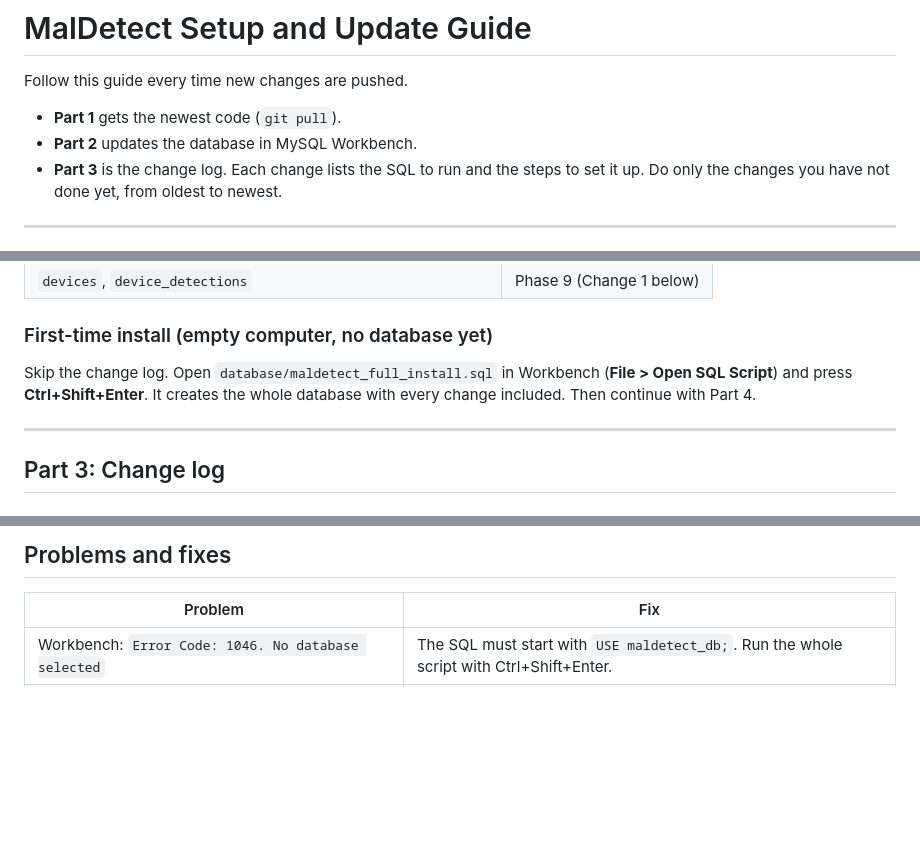
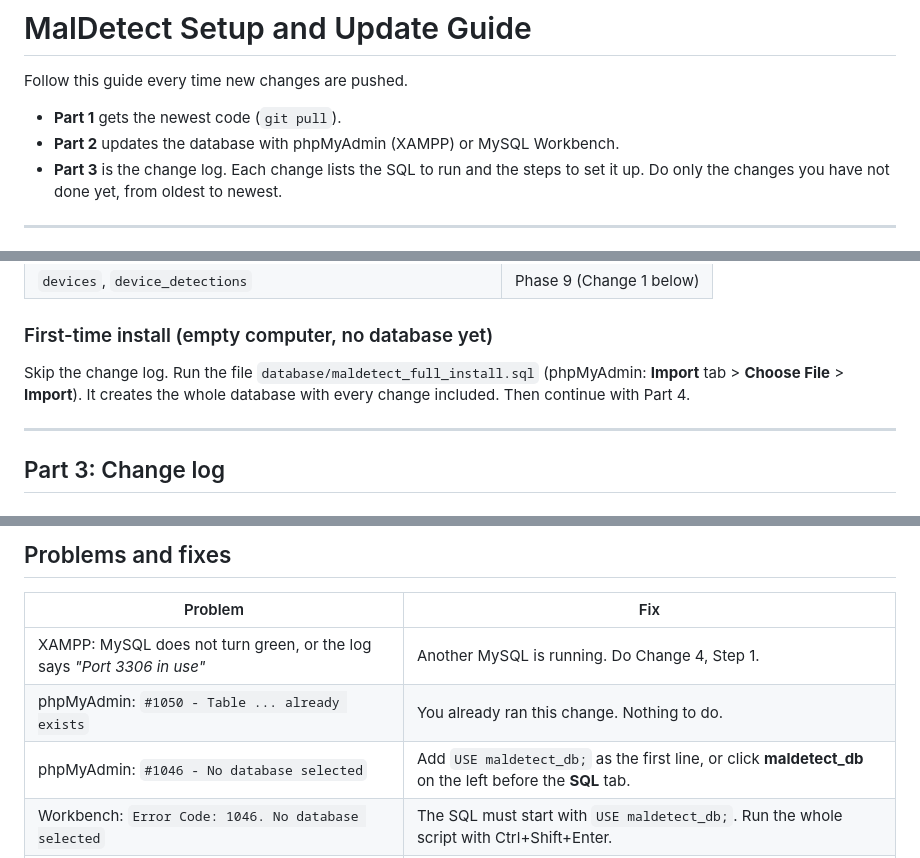
Before and after one commit to carl-webKarpe/threat2026, a Markdown page: SETUP-GUIDE.md, 3 parts joined by grey strips. Drawn GitHub-style; blank space fills up the shorter version.

```diff
--- a/SETUP-GUIDE.md
+++ b/SETUP-GUIDE.md
@@ -3,7 +3,7 @@
 Follow this guide every time new changes are pushed.
 
 - **Part 1** gets the newest code (`git pull`).
-- **Part 2** updates the database in MySQL Workbench.
+- **Part 2** updates the database with phpMyAdmin (XAMPP) or MySQL Workbench.
 - **Part 3** is the change log. Each change lists the SQL to run and the steps to set it up. Do only the changes you have not done yet, from oldest to newest.
 
 ---
@@ -82,7 +88,7 @@ WHERE TABLE_SCHEMA = 'maldetect_db' AND TABLE_NAME = 'users';
 
 ### First-time install (empty computer, no database yet)
 
-Skip the change log. Open `database/maldetect_full_install.sql` in Workbench (**File > Open SQL Script**) and press **Ctrl+Shift+Enter**. It creates the whole database with every change included. Then continue with Part 4.
+Skip the change log. Run the file `database/maldetect_full_install.sql` (phpMyAdmin: **Import** tab > **Choose File** > **Import**). It creates the whole database with every change included. Then continue with Part 4.
 
 ---
 
@@ -267,6 +301,9 @@ SHOW TABLES LIKE 'device%';
 
 | Problem | Fix |
 | --- | --- |
+| XAMPP: MySQL does not turn green, or the log says *"Port 3306 in use"* | Another MySQL is running. Do Change 4, Step 1. |
+| phpMyAdmin: `#1050 - Table ... already exists` | You already ran this change. Nothing to do. |
+| phpMyAdmin: `#1046 - No database selected` | Add `USE maldetect_db;` as the first line, or click **maldetect_db** on the left before the **SQL** tab. |
 | Workbench: `Error Code: 1046. No database selected` | The SQL must start with `USE maldetect_db;`. Run the whole script with Ctrl+Shift+Enter. |
 | Workbench: `Error Code: 1050. Table already exists` | You already ran this change. Nothing to do. |
 | Workbench: `Error Code: 1824. Failed to open the referenced table 'users'` | The database is not installed yet. Run `database/maldetect_full_install.sql` first. |
```
Also changed, not shown: other parts of SETUP-GUIDE.md (+43 -9 lines), README.md (+7 -5 lines).
